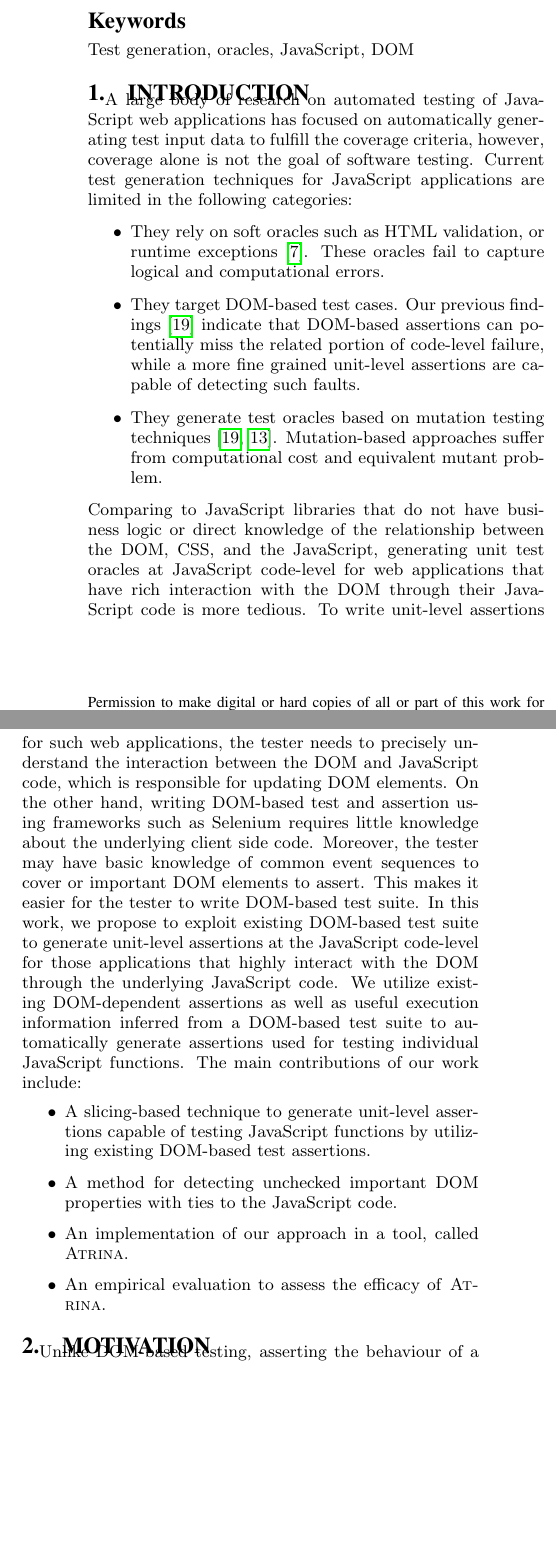
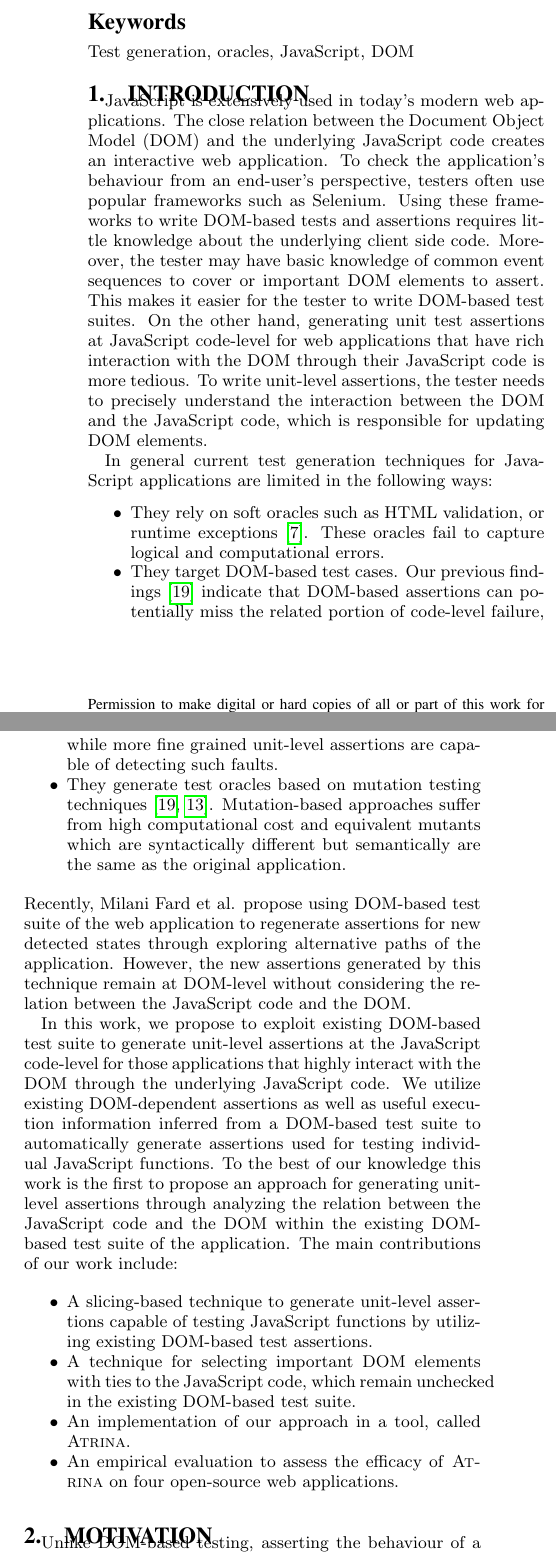
Before and after one commit to mirshokraie/papers, a LaTeX paper (unit-oracle-gen/paper.tex, which reads unit-oracle-gen/intro.tex): two parts of the columns of page 1 of 10, joined at a grey line, cut so that both start at the same text, the shorter picture padded with empty space. Compiled offline with pdfLaTeX.

Commit message:
updating intro

```diff
--- a/unit-oracle-gen/intro.tex
+++ b/unit-oracle-gen/intro.tex
@@ -1,22 +1,27 @@
 \section{Introduction} \label{Sec:intro}
-A large body of research on automated testing of \javascript web applications has focused on automatically generating test input data to fulfill the coverage criteria, however, coverage alone is not the goal of software testing.
-Current test generation techniques for \javascript applications are limited in the following categories:
-\begin{itemize}
+\javascript is extensively used in today's modern web applications. The close relation between the Document Object Model (DOM) and the underlying \javascript code creates an interactive web application. To check the application's behaviour from an end-user's perspective, testers often use popular frameworks such as Selenium. Using these frameworks to write DOM-based tests and assertions
+requires little knowledge about the underlying client side code. Moreover, the tester may have basic knowledge of common event sequences to cover or important DOM elements to assert. This makes it easier for the tester to write DOM-based test suites. On the other hand,
+generating unit test assertions at \javascript code-level for web applications that have rich interaction with the DOM through their \javascript code is more tedious. To write unit-level assertions, the tester needs to precisely understand the interaction between the DOM and the \javascript code, which is responsible for updating DOM elements.
+
+In general current test generation techniques for \javascript applications are limited in the following ways:
+\begin{itemize}[noitemsep]
 \item They rely on soft oracles such as HTML validation, or runtime exceptions \cite{artzi:icse11}. These oracles fail to capture logical and computational errors.
 \item They target DOM-based test cases. Our previous findings \cite{mirshokraie:icst15} indicate that DOM-based assertions can potentially miss the related portion of
-code-level failure, while a more fine grained unit-level assertions are capable of detecting such faults.
-\item They generate test oracles based on mutation testing techniques \cite{mirshokraie:icst15, fraser:tse12}. Mutation-based approaches suffer from computational cost and equivalent mutant problem.
+code-level failure, while more fine grained unit-level assertions are capable of detecting such faults.
+\item They generate test oracles based on mutation testing techniques \cite{mirshokraie:icst15, fraser:tse12}. Mutation-based approaches suffer from high computational cost and equivalent mutants which are syntactically different but semantically are the same as the original application.
 \end{itemize}
 %In this work we focus on generating unit test oracles at the \javascript code-level for  web applications that have rich interaction with the DOM through their \javascript code.
-Comparing to \javascript libraries that do not have business logic or direct knowledge of the relationship between the DOM, CSS, and the \javascript, generating unit test oracles
-at \javascript code-level for web applications that have rich interaction with the DOM through their \javascript code is more tedious. To write unit-level assertions for such web applications, the tester needs to precisely understand the interaction between the DOM and \javascript code, which is responsible for updating DOM elements. On the other hand,
-writing DOM-based test and assertion using frameworks such as Selenium
-requires little knowledge about the underlying client side code. Moreover, the tester may have basic knowledge of common event sequences to cover or important DOM elements to assert. This makes it easier for the tester to write DOM-based test suite.
+%Comparing to \javascript libraries that do not have business logic or direct knowledge of the relationship between the DOM, CSS, and the \javascript, generating unit test oracles
+%at \javascript code-level for web applications that have rich interaction with the DOM through their \javascript code is more tedious. To write unit-level assertions for such web applications, the tester needs to precisely understand the interaction between the DOM and \javascript code, which is responsible for updating DOM elements. On the other hand,
+%writing DOM-based test and assertion using frameworks such as Selenium
+%requires little knowledge about the underlying client side code. Moreover, the tester may have basic knowledge of common event sequences to cover or important DOM elements to assert. This makes it easier for the tester to write DOM-based test suite.
+Recently, Milani Fard \etal propose using DOM-based test suite of the web application to regenerate assertions for new detected states through exploring alternative paths of the application. However, the new assertions generated by this technique remain at DOM-level without considering the relation between the \javascript code and the DOM.
+
 In this work, we propose to exploit existing DOM-based test suite to generate unit-level assertions at the \javascript code-level for those applications that highly interact with the DOM through the underlying \javascript code. We utilize
-existing DOM-dependent assertions as well as useful execution information inferred from a DOM-based test suite to automatically generate assertions used for testing individual \javascript functions. The main contributions of our work include:
-\begin{itemize}
+existing DOM-dependent assertions as well as useful execution information inferred from a DOM-based test suite to automatically generate assertions used for testing individual \javascript functions. To the best of our knowledge this work is the first to propose an approach for generating unit-level assertions through analyzing the relation between the \javascript code and the DOM within the existing DOM-based test suite of the application. The main contributions of our work include:
+\begin{itemize}[noitemsep]
 \item A slicing-based technique to generate unit-level assertions capable of testing \javascript functions by utilizing existing DOM-based test assertions.
-\item A method for detecting unchecked important DOM properties with ties to the \javascript code.
+\item A technique for selecting important DOM elements with ties to the \javascript code, which remain unchecked in the existing DOM-based test suite.
 \item An implementation of our approach in a tool, called \tool.
-\item An empirical evaluation to assess the efficacy of \tool.
+\item An empirical evaluation to assess the efficacy of \tool on four open-source web applications.
 \end{itemize}
```
Also changed, not shown: unit-oracle-gen/related.tex (+1 -1 lines).
